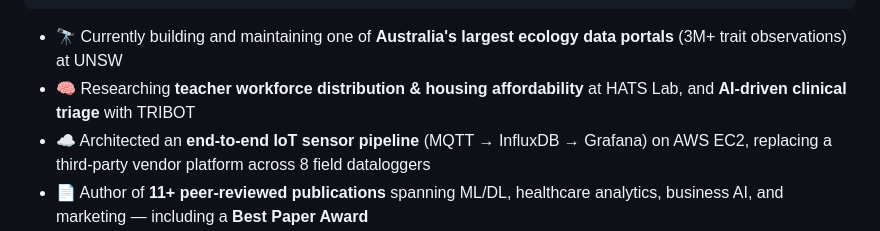
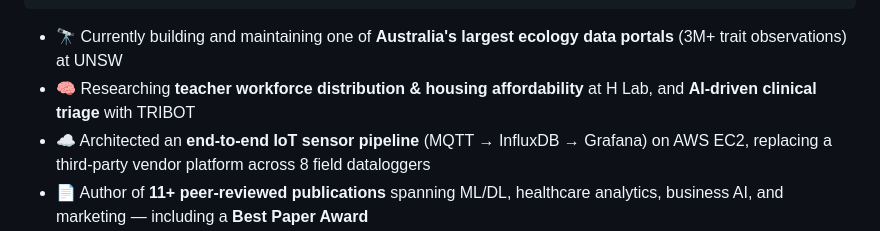
Before and after one commit to Pushkalgithub/Pushkalgithub, a Markdown page: README.md, the part around the change. Rendered like a GitHub page.

````diff
--- a/README.md
+++ b/README.md
@@ -31,7 +31,7 @@ class PushkalGarg:
 ```
 
 - 🔭 Currently building and maintaining one of **Australia's largest ecology data portals** (3M+ trait observations) at UNSW
-- 🧠 Researching **teacher workforce distribution & housing affordability** at HATS Lab, and **AI-driven clinical triage** with TRIBOT
+- 🧠 Researching **teacher workforce distribution & housing affordability** at H Lab, and **AI-driven clinical triage** with TRIBOT
 - ☁️ Architected an **end-to-end IoT sensor pipeline** (MQTT → InfluxDB → Grafana) on AWS EC2, replacing a third-party vendor platform across 8 field dataloggers
 - 📄 Author of **11+ peer-reviewed publications** spanning ML/DL, healthcare analytics, business AI, and marketing — including a **Best Paper Award**
 - 🏆 4x Student Excellence Award winner for Research (Manipal University Jaipur), 6x national CTF placement (Cryptography & Cybersecurity)
````
